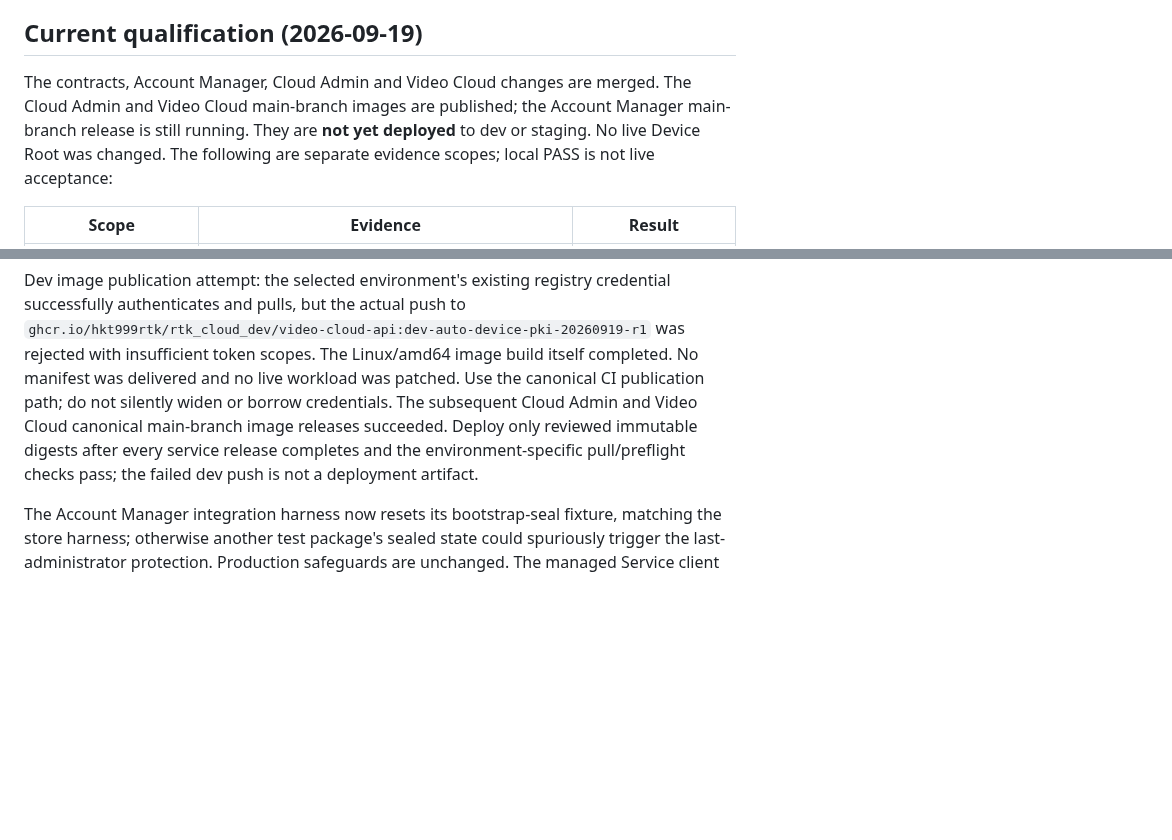
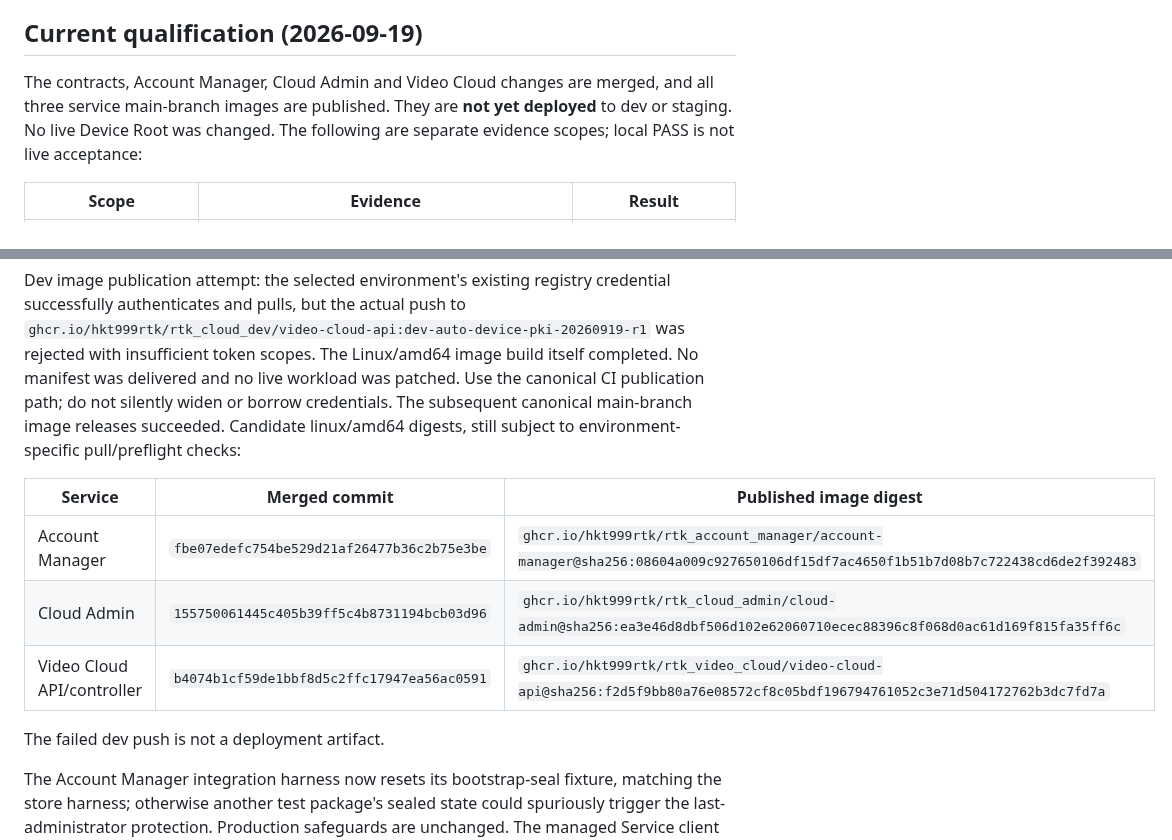
Before and after one commit to hkt999rtk/rtk_cloud_workspace, a Markdown page: docs/automatic-device-pki-rollout.md, 2 parts joined by grey strips. Rendered like a GitHub page; blank space fills up the shorter version.

Commit message:
Record published Device PKI image digests

```diff
--- a/docs/automatic-device-pki-rollout.md
+++ b/docs/automatic-device-pki-rollout.md
@@ -6,10 +6,9 @@ production, offline key import, dual-chain migration, or unrelated data deletion
 
 ## Current qualification (2026-09-19)
 
-The contracts, Account Manager, Cloud Admin and Video Cloud changes are merged.
-The Cloud Admin and Video Cloud main-branch images are published; the Account
-Manager main-branch release is still running. They are **not yet deployed** to
-dev or staging. No live Device Root was changed.
+The contracts, Account Manager, Cloud Admin and Video Cloud changes are merged,
+and all three service main-branch images are published. They are **not yet
+deployed** to dev or staging. No live Device Root was changed.
 The following are separate evidence scopes; local PASS is not live acceptance:
 
 | Scope | Evidence | Result |
@@ -35,10 +34,16 @@ credential successfully authenticates and pulls, but the actual push to
 was rejected with insufficient token scopes. The Linux/amd64 image build itself
 completed. No manifest was delivered and no live workload was patched. Use the
 canonical CI publication path; do not silently widen or borrow credentials.
-The subsequent Cloud Admin and Video Cloud canonical main-branch image releases
-succeeded. Deploy only reviewed immutable digests after every service release
-completes and the environment-specific pull/preflight checks pass; the failed
-dev push is not a deployment artifact.
+The subsequent canonical main-branch image releases succeeded. Candidate
+linux/amd64 digests, still subject to environment-specific pull/preflight checks:
+
+| Service | Merged commit | Published image digest |
+| --- | --- | --- |
+| Account Manager | `fbe07edefc754be529d21af26477b36c2b75e3be` | `ghcr.io/hkt999rtk/rtk_account_manager/account-manager@sha256:08604a009c927650106df15df7ac4650f1b51b7d08b7c722438cd6de2f392483` |
+| Cloud Admin | `155750061445c405b39ff5c4b8731194bcb03d96` | `ghcr.io/hkt999rtk/rtk_cloud_admin/cloud-admin@sha256:ea3e46d8dbf506d102e62060710ecec88396c8f068d0ac61d169f815fa35ff6c` |
+| Video Cloud API/controller | `b4074b1cf59de1bbf8d5c2ffc17947ea56ac0591` | `ghcr.io/hkt999rtk/rtk_video_cloud/video-cloud-api@sha256:f2d5f9bb80a76e08572cf8c05bdf196794761052c3e71d504172762b3dc7fd7a` |
+
+The failed dev push is not a deployment artifact.
 
 The Account Manager integration harness now resets its bootstrap-seal fixture,
 matching the store harness; otherwise another test package's sealed state could
```
